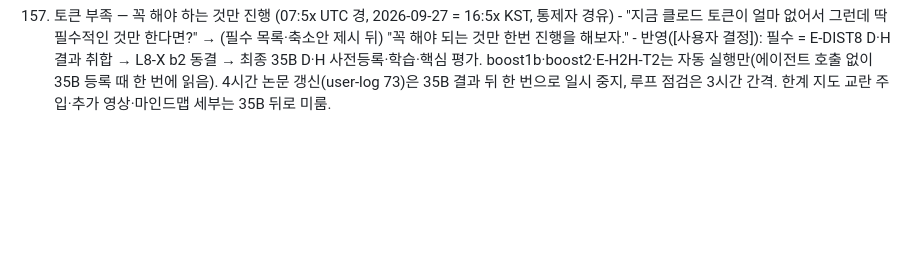
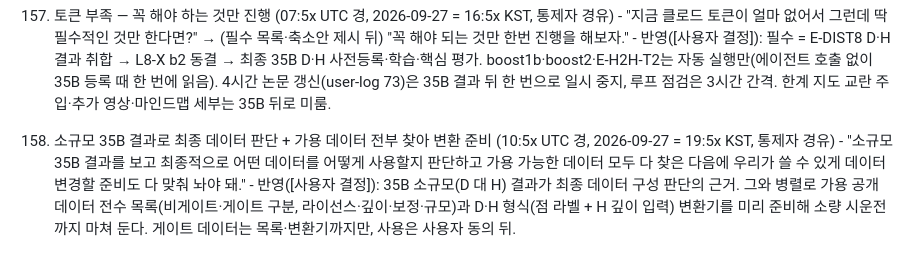
Before and after one commit to JuHyoungLee02/qdd, a Markdown page: docs/user-log.md, the part around the change. Rendered like a GitHub page; blank space fills up the shorter version.

Commit message:
user-log 158: final data decided from the small 35B result; inventory every usable public dataset and prepare D/H converters in advance
Co-Authored-By: Claude Opus 5.5 (1M context) <noreply@anthropic.com>
Claude-Session: https://claude.ai/code/session_01Hoa9E479bzVgxaNvQLJDrQ

```diff
--- a/docs/user-log.md
+++ b/docs/user-log.md
@@ -668,3 +668,6 @@
 157. 토큰 부족 — 꼭 해야 하는 것만 진행 (07:5x UTC 경, 2026-09-27 = 16:5x KST, 통제자 경유)
     - "지금 클로드 토큰이 얼마 없어서 그런데 딱 필수적인 것만 한다면?" → (필수 목록·축소안 제시 뒤) "꼭 해야 되는 것만 한번 진행을 해보자."
     - 반영([사용자 결정]): 필수 = E-DIST8 D·H 결과 취합 → L8-X b2 동결 → 최종 35B D·H 사전등록·학습·핵심 평가. boost1b·boost2·E-H2H-T2는 자동 실행만(에이전트 호출 없이 35B 등록 때 한 번에 읽음). 4시간 논문 갱신(user-log 73)은 35B 결과 뒤 한 번으로 일시 중지, 루프 점검은 3시간 간격. 한계 지도 교란 주입·추가 영상·마인드맵 세부는 35B 뒤로 미룸.
+158. 소규모 35B 결과로 최종 데이터 판단 + 가용 데이터 전부 찾아 변환 준비 (10:5x UTC 경, 2026-09-27 = 19:5x KST, 통제자 경유)
+    - "소규모 35B 결과를 보고 최종적으로 어떤 데이터를 어떻게 사용할지 판단하고 가용 가능한 데이터 모두 다 찾은 다음에 우리가 쓸 수 있게 데이터 변경할 준비도 다 맞춰 놔야 돼."
+    - 반영([사용자 결정]): 35B 소규모(D 대 H) 결과가 최종 데이터 구성 판단의 근거. 그와 병렬로 가용 공개 데이터 전수 목록(비게이트·게이트 구분, 라이선스·깊이·보정·규모)과 D·H 형식(점 라벨 + H 깊이 입력) 변환기를 미리 준비해 소량 시운전까지 마쳐 둔다. 게이트 데이터는 목록·변환기까지만, 사용은 사용자 동의 뒤.
```
